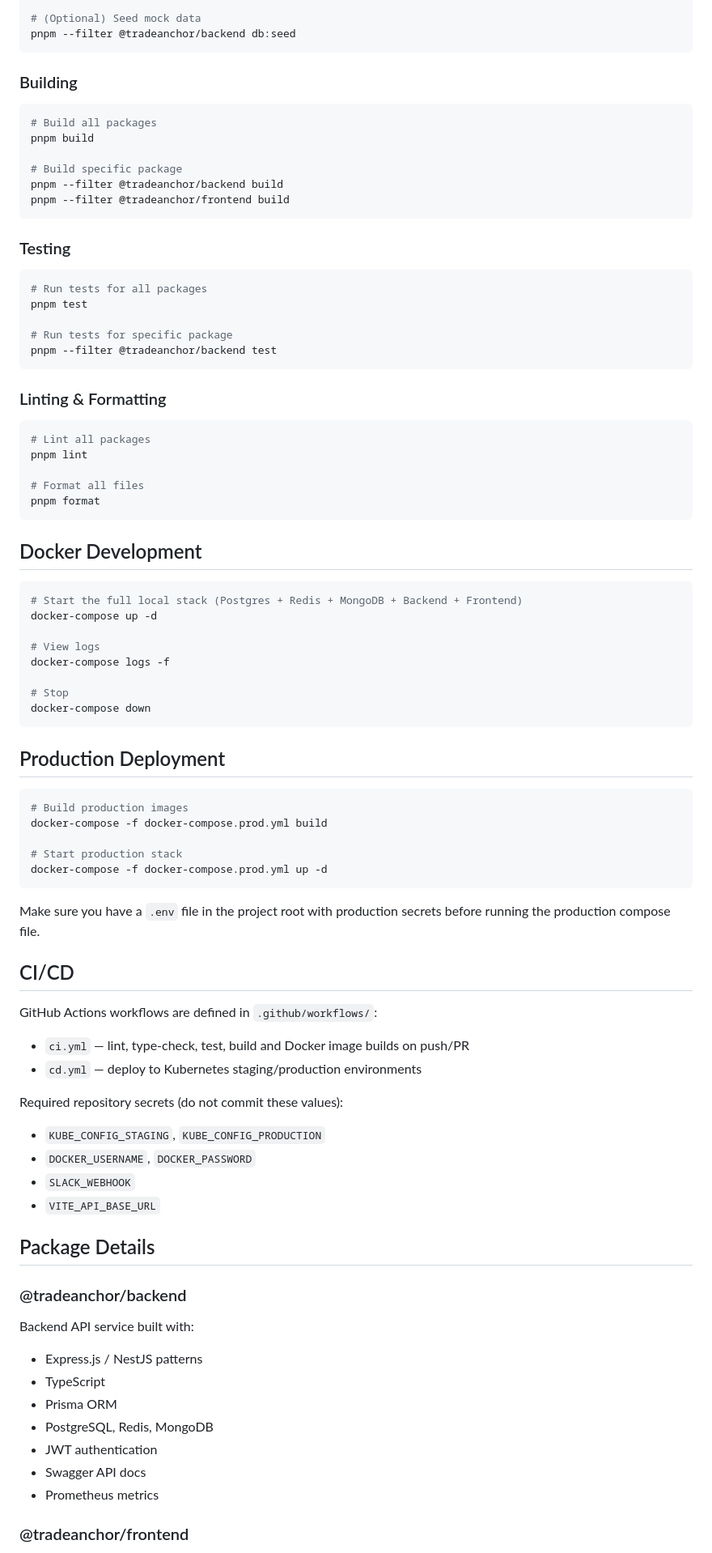
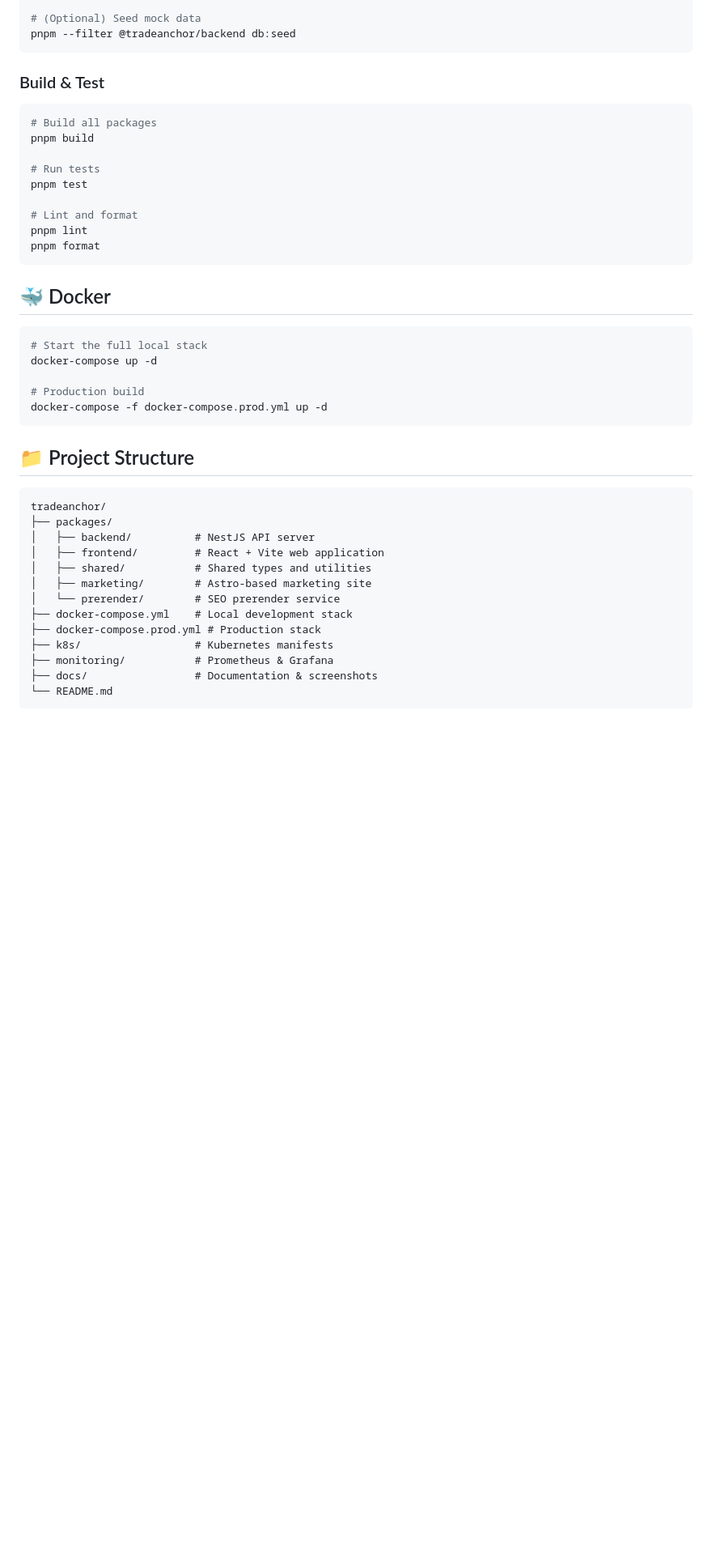
Before and after one commit to heyleyhe2026-a11y/TradeAnchor, a Markdown page: README.md, the part around the change printed below. Shown: that part at 81% size. GitHub-like rendering; blank space fills up the shorter version.

````diff
--- a/README.md
+++ b/README.md
@@ -90,89 +122,45 @@ pnpm --filter @tradeanchor/backend db:migrate
 pnpm --filter @tradeanchor/backend db:seed
 ```
 
-### Building
+### Build & Test
 
 ```bash
 # Build all packages
 pnpm build
 
-# Build specific package
-pnpm --filter @tradeanchor/backend build
-pnpm --filter @tradeanchor/frontend build
-```
-
-### Testing
-
-```bash
-# Run tests for all packages
+# Run tests
 pnpm test
 
-# Run tests for specific package
-pnpm --filter @tradeanchor/backend test
-```
-
-### Linting & Formatting
-
-```bash
-# Lint all packages
+# Lint and format
 pnpm lint
-
-# Format all files
 pnpm format
 ```
 
-## Docker Development
+## 🐳 Docker
 
 ```bash
-# Start the full local stack (Postgres + Redis + MongoDB + Backend + Frontend)
+# Start the full local stack
 docker-compose up -d
 
-# View logs
-docker-compose logs -f
-
-# Stop
-docker-compose down
-```
-
-## Production Deployment
-
-```bash
-# Build production images
-docker-compose -f docker-compose.prod.yml build
-
-# Start production stack
+# Production build
 docker-compose -f docker-compose.prod.yml up -d
 ```
 
-Make sure you have a `.env` file in the project root with production secrets before running the production compose file.
+## 📁 Project Structure
 
-## CI/CD
+```
+tradeanchor/
+├── packages/
+│   ├── backend/          # NestJS API server
+│   ├── frontend/         # React + Vite web application
+│   ├── shared/           # Shared types and utilities
+│   ├── marketing/        # Astro-based marketing site
+│   └── prerender/        # SEO prerender service
+├── docker-compose.yml    # Local development stack
+├── docker-compose.prod.yml # Production stack
+├── k8s/                  # Kubernetes manifests
+├── monitoring/           # Prometheus & Grafana
+├── docs/                 # Documentation & screenshots
+└── README.md
+```
 
-GitHub Actions workflows are defined in `.github/workflows/`:
-
-- `ci.yml` — lint, type-check, test, build and Docker image builds on push/PR
-- `cd.yml` — deploy to Kubernetes staging/production environments
-
-Required repository secrets (do not commit these values):
-
-- `KUBE_CONFIG_STAGING`, `KUBE_CONFIG_PRODUCTION`
-- `DOCKER_USERNAME`, `DOCKER_PASSWORD`
-- `SLACK_WEBHOOK`
-- `VITE_API_BASE_URL`
-
-## Package Details
-
-### @tradeanchor/backend
-
-Backend API service built with:
-
-- Express.js / NestJS patterns
-- TypeScript
-- Prisma ORM
-- PostgreSQL, Redis, MongoDB
-- JWT authentication
-- Swagger API docs
-- Prometheus metrics
-
-### @tradeanchor/frontend
-
````
Also changed, not shown: other parts of README.md (+78 -62 lines), docs/screenshots/blog.png (added), docs/screenshots/community_plaza.png (added), docs/screenshots/dashboard.png (added), docs/screenshots/growth_plan.jpg (added), docs/screenshots/landing_page.png (added), docs/screenshots/trade_calendar.png (added).
